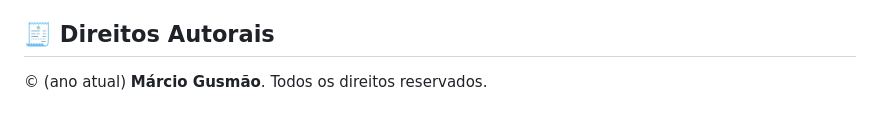
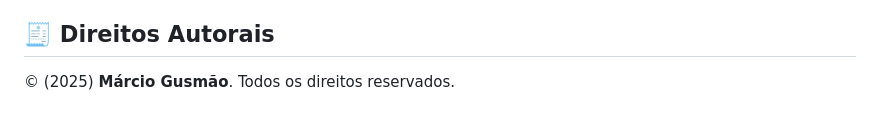
Before and after one commit to sirmarciusx/calculadora_imc, a Markdown page: README.md, the part around the change. Rendered like a GitHub page.

Commit message:
Segundo commit

```diff
--- a/README.md
+++ b/README.md
@@ -154,4 +154,4 @@ Certifique-se de que os nomes dos arquivos na pasta `images/` correspondem exata
 - Para atletas ou perfis específicos, a interpretação pode variar.
 
 ## 🧾 Direitos Autorais
-© <span id="ano-readme">(ano atual)</span> **Márcio Gusmão**. Todos os direitos reservados.
+© <span id="ano-readme">(2025)</span> **Márcio Gusmão**. Todos os direitos reservados.
```
